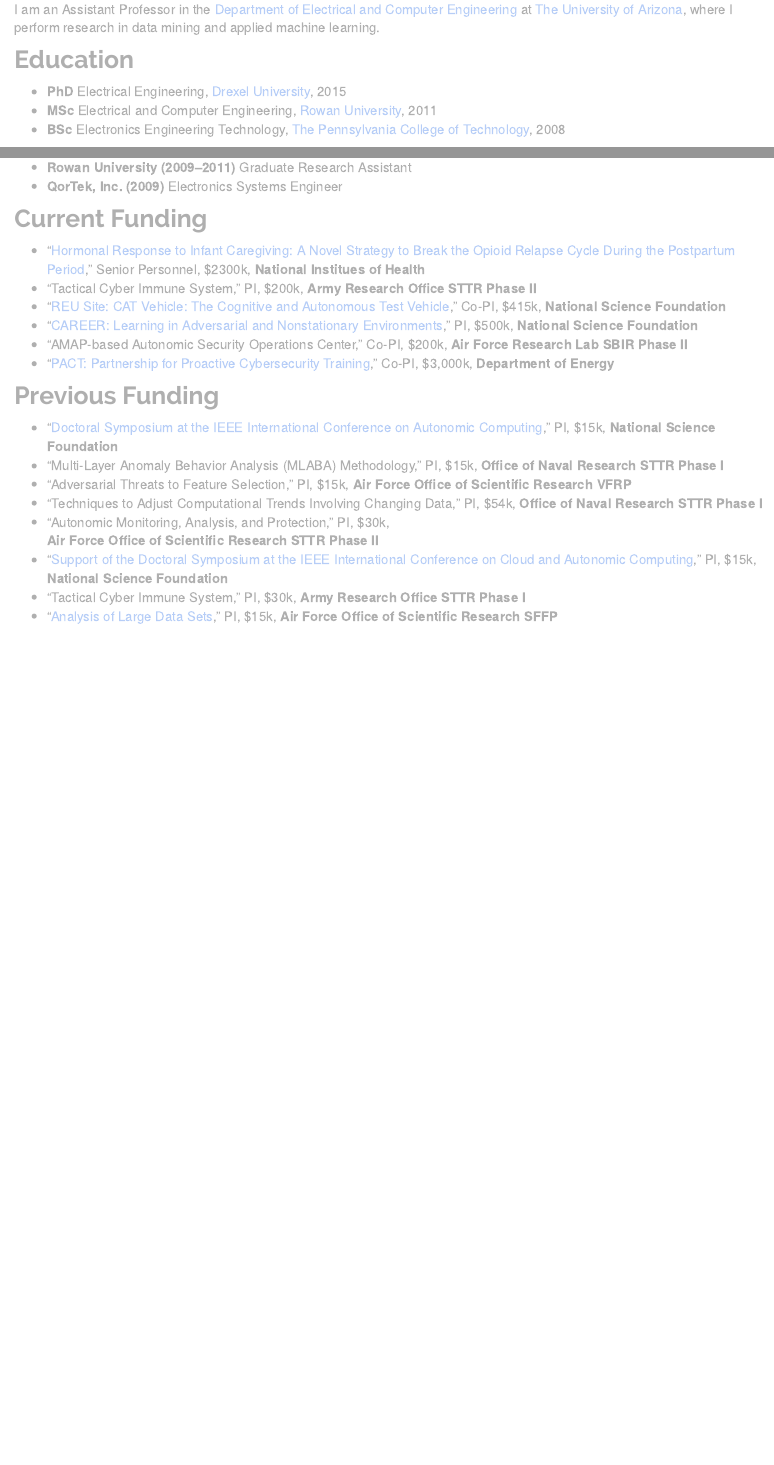
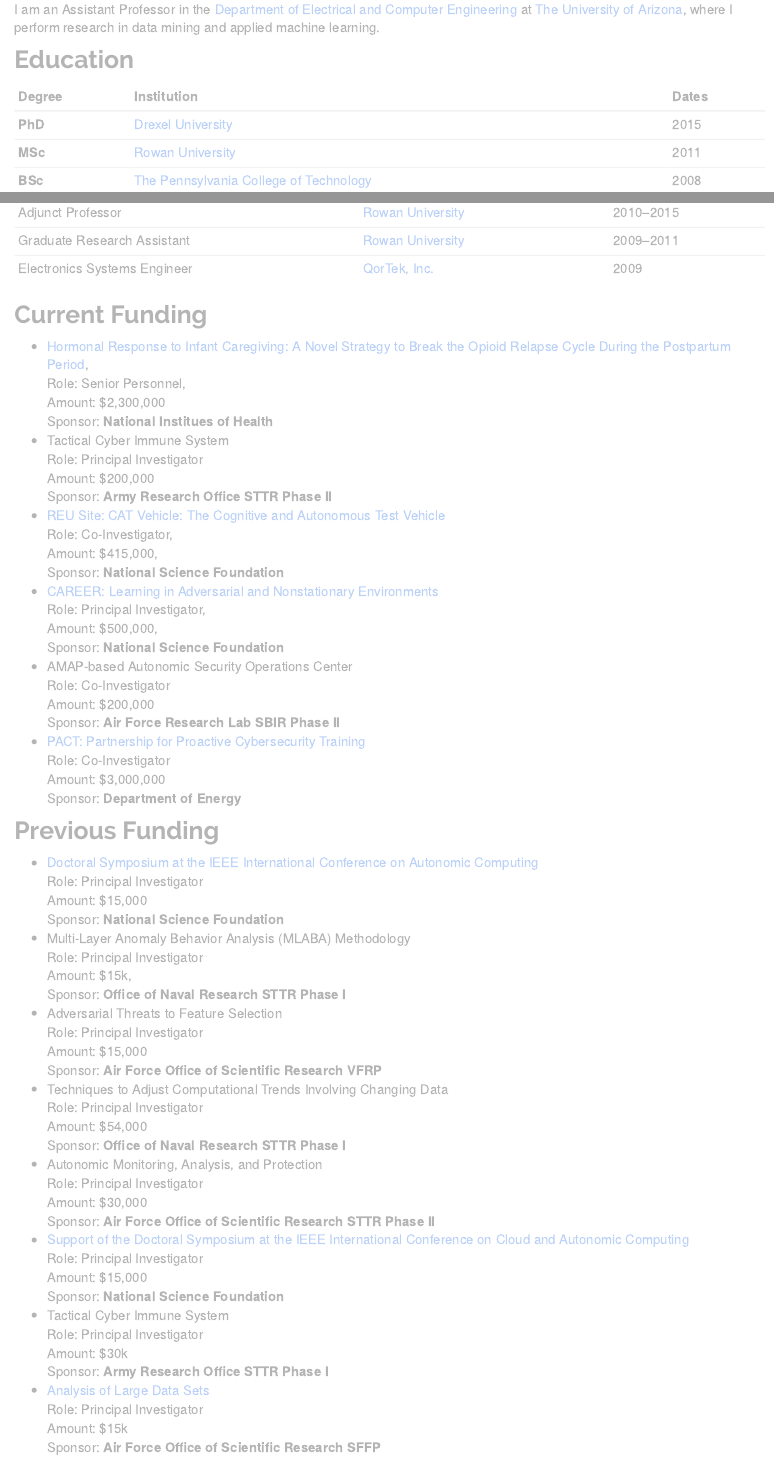
Before and after one commit to gditzler/gditzler.github.io, an R Markdown document (about.Rmd): the page in a window 1100 px wide, from 180 px down, and a second part further down, joined at a grey line. The pictures show the output file about.html that the author committed with the source, opened offline; library style sheets and scripts come from the installed R packages.

Commit message:
added student and updated about

```diff
--- a/about.Rmd
+++ b/about.Rmd
@@ -13,71 +13,86 @@
 
 
 ## Education
-- __PhD__ Electrical Engineering, [Drexel University](https://drexel.edu/), 2015
-- __MSc__ Electrical and Computer Engineering, [Rowan University](http://rowan.edu/), 2011
-- __BSc__ Electronics Engineering Technology, [The Pennsylvania College of Technology](https://www.pct.edu/), 2008
+
+| Degree | Institution | Dates |
+| --- | ----------- |---|
+| __PhD__ | [Drexel University](https://drexel.edu/) | 2015 |
+| __MSc__ | [Rowan University](http://rowan.edu/) |2011 |
+| __BSc__ | [The Pennsylvania College of Technology](https://www.pct.edu/) | 2008 |
+
 
 ## Employment
-- __The University of Arizona (2015--Present)__ Assistant Professor
-- __Drexel University (2011--2015)__ Graduate Research Assistant
-- __AT&T Research Labs (2013)__ Research Intern
-- __Rowan University (2010--2015)__ Adjunct Professor
-- __Rowan University (2009--2011)__ Graduate Research Assistant
-- __QorTek, Inc. (2009)__ Electronics Systems Engineer
+
+| Position | Location | Dates |
+| --- | ----------- |---|
+| Assistant Professor | [University of Arizona](https://arizona.edu/)  | 2015--Preset |
+| Graduate Research Assistant | [Drexel University](https://drexel.edu/)  |2011--2015 |
+| Research Intern | [AT&T Research Labs](https://about.att.com/sites/labs_research) | 2013 |
+| Adjunct Professor | [Rowan University](https://www.rowan.edu/) |2010--2015 |
+| Graduate Research Assistant | [Rowan University](https://www.rowan.edu/) |2009--2011 |
+| Electronics Systems Engineer | [QorTek, Inc.](https://qortek.com/) | 2009 |
+
+
 
 ## Current Funding
-- "[Hormonal Response to Infant Caregiving: A Novel Strategy to Break the Opioid Relapse Cycle During the Postpartum Period](https://grantome.com/grant/NIH/DP2-HD105541-01){target="_blank"},"
-   Senior Personnel,
-   $2300k,
-   __National Institues of Health__
-- "Tactical Cyber Immune System,"
-   PI,
-   $200k,
-   __Army Research Office STTR Phase II__
-- "[REU Site: CAT Vehicle: The Cognitive and Autonomous Test Vehicle](https://www.nsf.gov/awardsearch/showAward?AWD_ID=1950359){target="_blank"},"
-   Co-PI,
-   $415k,
-   __National Science Foundation__
-- "[CAREER: Learning in Adversarial and Nonstationary Environments](https://www.nsf.gov/awardsearch/showAward?AWD_ID=1943552&HistoricalAwards=false){target="_blank"},"
-   PI,
-   $500k,
-   __National Science Foundation__
-- "AMAP-based Autonomic Security Operations Center," Co-PI, $200k, __Air Force Research Lab SBIR Phase II__
-- "[PACT: Partnership for Proactive Cybersecurity Training](https://www.energy.gov/nnsa/nnsa-minority-serving-institution-partnership-program){target="_blank"}," Co-PI, $3,000k, __Department of Energy__
+- [Hormonal Response to Infant Caregiving: A Novel Strategy to Break the Opioid Relapse Cycle During the Postpartum Period](https://grantome.com/grant/NIH/DP2-HD105541-01){target="_blank"}, <br/>
+   Role: Senior Personnel,  <br/>
+   Amount: $2,300,000  <br/>
+   Sponsor: __National Institues of Health__
+- Tactical Cyber Immune System  <br/>
+   Role: Principal Investigator  <br/>
+   Amount: $200,000  <br/>
+   Sponsor: __Army Research Office STTR Phase II__
+- [REU Site: CAT Vehicle: The Cognitive and Autonomous Test Vehicle](https://www.nsf.gov/awardsearch/showAward?AWD_ID=1950359){target="_blank"}  <br/>
+   Role: Co-Investigator,  <br/>
+   Amount: $415,000,  <br/>
+   Sponsor: __National Science Foundation__
+- [CAREER: Learning in Adversarial and Nonstationary Environments](https://www.nsf.gov/awardsearch/showAward?AWD_ID=1943552&HistoricalAwards=false){target="_blank"}  <br/>
+   Role: Principal Investigator,  <br/>
+   Amount: $500,000,  <br/>
+   Sponsor: __National Science Foundation__
+- AMAP-based Autonomic Security Operations Center  <br/>
+   Role: Co-Investigator  <br/>
+   Amount: $200,000  <br/>
+   Sponsor: __Air Force Research Lab SBIR Phase II__
+- [PACT: Partnership for Proactive Cybersecurity Training](https://www.energy.gov/nnsa/nnsa-minority-serving-institution-partnership-program){target="_blank"}  <br/>
+   Role: Co-Investigator  <br/>
+   Amount: $3,000,000  <br/>
+   Sponsor: __Department of Energy__
 
 ## Previous Funding
-- "[Doctoral Symposium at the IEEE International Conference on Autonomic Computing](https://www.nsf.gov/awardsearch/showAward?AWD_ID=1907321&HistoricalAwards=false){target="_blank"},"
-   PI,
-   $15k,
-   __National Science Foundation__
-- "Multi-Layer Anomaly Behavior Analysis (MLABA) Methodology,"
-   PI,
-   $15k,
-   __Office of Naval Research STTR Phase I__
-- "Adversarial Threats to Feature Selection,"
-   PI,
-   $15k,
-   __Air Force Office of Scientific Research VFRP__
-- "Techniques to Adjust Computational Trends Involving Changing Data,"
-   PI,
-  $54k,
-  __Office of Naval Research STTR Phase I__
-- "Autonomic Monitoring, Analysis, and Protection,"
-   PI,
-   $30k,
-   __Air Force Office of Scientific Research STTR Phase II__
-- "[Support of the Doctoral Symposium at the IEEE International Conference on Cloud and Autonomic Computing](https://www.nsf.gov/awardsearch/showAward?AWD_ID=1740456&HistoricalAwards=false){target="_blank"},"
-   PI,
-   $15k,
-   __National Science Foundation__
-- "Tactical Cyber Immune System,"
-   PI,
-   $30k,
-   __Army Research Office STTR Phase I__
-- "[Analysis of Large Data Sets](https://afsffp.sysplus.com/SFFP/awardees/2016.aspx){target="_blank"},"
-   PI,
-   $15k,
-   __Air Force Office of Scientific Research SFFP__
+- [Doctoral Symposium at the IEEE International Conference on Autonomic Computing](https://www.nsf.gov/awardsearch/showAward?AWD_ID=1907321&HistoricalAwards=false){target="_blank"}  <br/>
+  Role: Principal Investigator  <br/>
+  Amount: $15,000  <br/>
+  Sponsor: __National Science Foundation__
+- Multi-Layer Anomaly Behavior Analysis (MLABA) Methodology <br/>
+  Role: Principal Investigator  <br/>
+  Amount: $15k,  <br/>
+  Sponsor: __Office of Naval Research STTR Phase I__
+- Adversarial Threats to Feature Selection  <br/>
+  Role: Principal Investigator  <br/>
+  Amount: $15,000  <br/>
+  Sponsor: __Air Force Office of Scientific Research VFRP__
+- Techniques to Adjust Computational Trends Involving Changing Data  <br/>
+  Role: Principal Investigator  <br/>
+  Amount: $54,000  <br/>
+  Sponsor: __Office of Naval Research STTR Phase I__
+- Autonomic Monitoring, Analysis, and Protection  <br/>
+  Role: Principal Investigator  <br/>
+  Amount: $30,000   <br/>
+  Sponsor: __Air Force Office of Scientific Research STTR Phase II__
+- [Support of the Doctoral Symposium at the IEEE International Conference on Cloud and Autonomic Computing](https://www.nsf.gov/awardsearch/showAward?AWD_ID=1740456&HistoricalAwards=false){target="_blank"}  <br/>
+  Role: Principal Investigator  <br/>
+  Amount: $15,000  <br/>
+  Sponsor: __National Science Foundation__
+- Tactical Cyber Immune System  <br/>
+  Role: Principal Investigator  <br/>
+  Amount: $30k <br/>
+  Sponsor: __Army Research Office STTR Phase I__
+- [Analysis of Large Data Sets](https://afsffp.sysplus.com/SFFP/awardees/2016.aspx){target="_blank"}  <br/>
+  Role: Principal Investigator  <br/>
+  Amount:  $15k  <br/>
+  Sponsor: __Air Force Office of Scientific Research SFFP__
 
 
 
```
Also changed, not shown: research.Rmd (+1 -0 lines), about.html, research.html.
